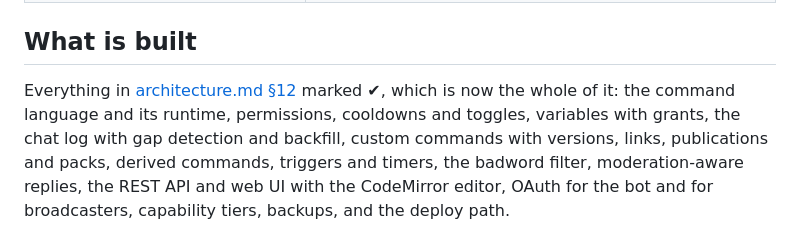
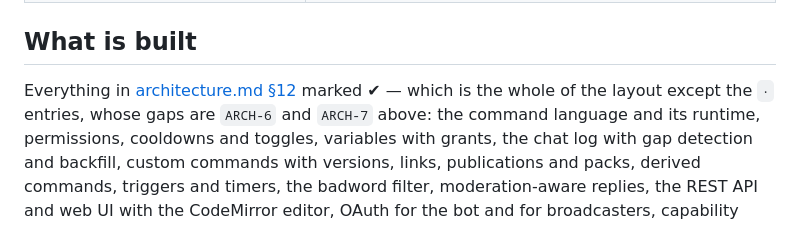
Before and after one commit to vEXOULZ/doomtp-bot, a Markdown page: docs/roadmap.md, the part around one of its changes. GitHub-like rendering.

```diff
--- a/docs/roadmap.md
+++ b/docs/roadmap.md
@@ -77,8 +105,8 @@ branch that never runs is never held to a cooldown (ADR-0006 item 5).
 
 ## What is built
 
-Everything in [architecture.md §12](architecture.md#12-package-layout) marked ✔, which is now the whole
-of it: the command language and its runtime, permissions, cooldowns and toggles, variables with grants,
+Everything in [architecture.md §12](architecture.md#12-package-layout) marked ✔ — which is the whole of
+the layout except the `·` entries, whose gaps are `ARCH-6` and `ARCH-7` above: the command language and its runtime, permissions, cooldowns and toggles, variables with grants,
 the chat log with gap detection and backfill, custom commands with versions, links, publications and
 packs, derived commands, triggers and timers, the badword filter, moderation-aware replies, the REST API
 and web UI with the CodeMirror editor, OAuth for the bot and for broadcasters, capability tiers, backups,
```
Also changed, not shown: other parts of docs/roadmap.md (+37 -4 lines).
